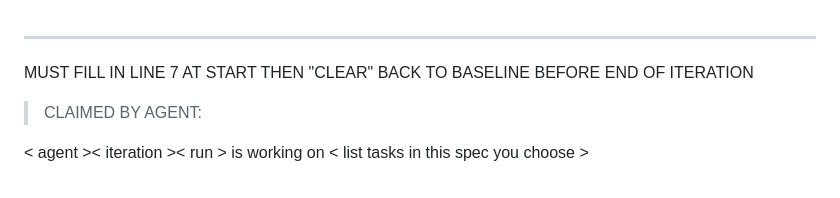
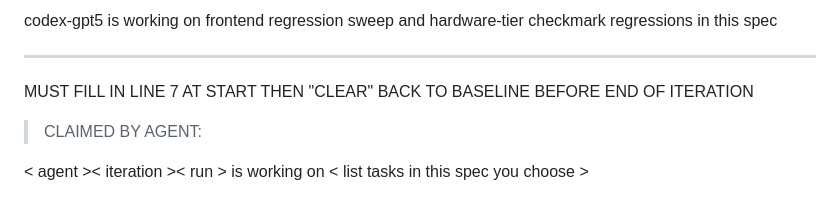
Before and after one commit to rxdt/ai_deployment_calculator, a Markdown page: specs/qa.md, the part around the change. Rendered like a GitHub page.

Commit message:
Claim QA frontend regression sweep
- claim specs/qa.md before product edits
- scope work to hardware-tier frontend regression sweep
- leave concurrent frontend edits untouched
- preserve existing QA spec contracts

codex-gpt5-qa-1/2

```diff
--- a/specs/qa.md
+++ b/specs/qa.md
@@ -1,3 +1,5 @@
+codex-gpt5 is working on frontend regression sweep and hardware-tier checkmark regressions in this spec
+
 ---
 
 MUST FILL IN LINE 7 AT START THEN "CLEAR" BACK TO BASELINE BEFORE END OF ITERATION
```
